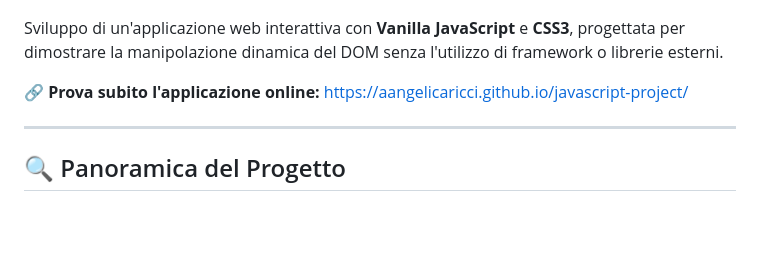
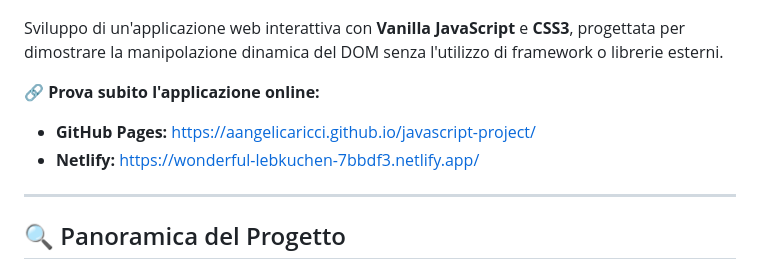
Before and after one commit to aangelicaricci/javascript-project, a Markdown page: README.md, the part around the change. Drawn GitHub-style; blank space fills up the shorter version.

```diff
--- a/README.md
+++ b/README.md
@@ -6,7 +6,9 @@
 
 Sviluppo di un'applicazione web interattiva con **Vanilla JavaScript** e **CSS3**, progettata per dimostrare la manipolazione dinamica del DOM senza l'utilizzo di framework o librerie esterni.
 
-🔗 <strong>Prova subito l'applicazione online:</strong> <a href="https://aangelicaricci.github.io/javascript-project/">https://aangelicaricci.github.io/javascript-project/</a>
+🔗 **Prova subito l'applicazione online:**
+* **GitHub Pages:** <a href="https://aangelicaricci.github.io/javascript-project/">https://aangelicaricci.github.io/javascript-project/</a>
+* **Netlify:** <a href="https://wonderful-lebkuchen-7bbdf3.netlify.app/">https://wonderful-lebkuchen-7bbdf3.netlify.app/</a>
 
 ---
 
```
